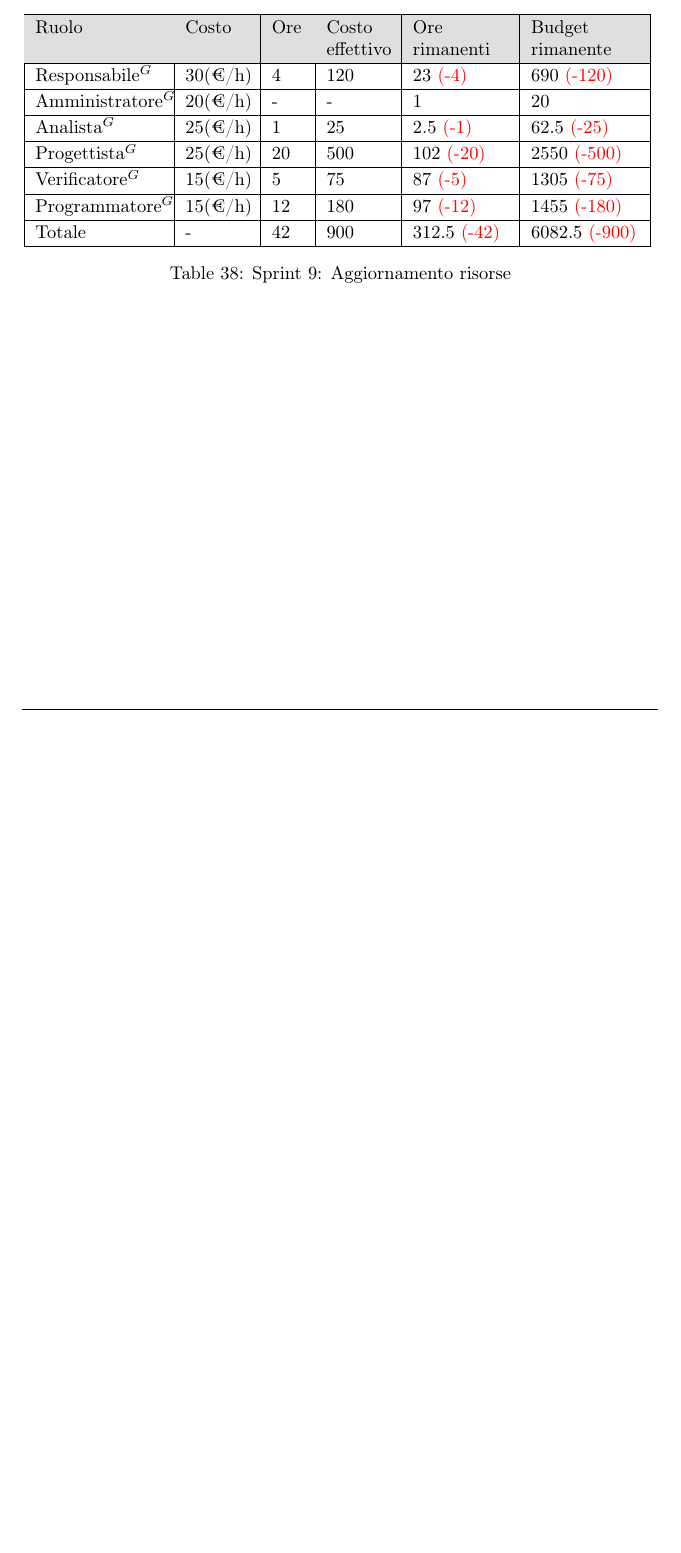
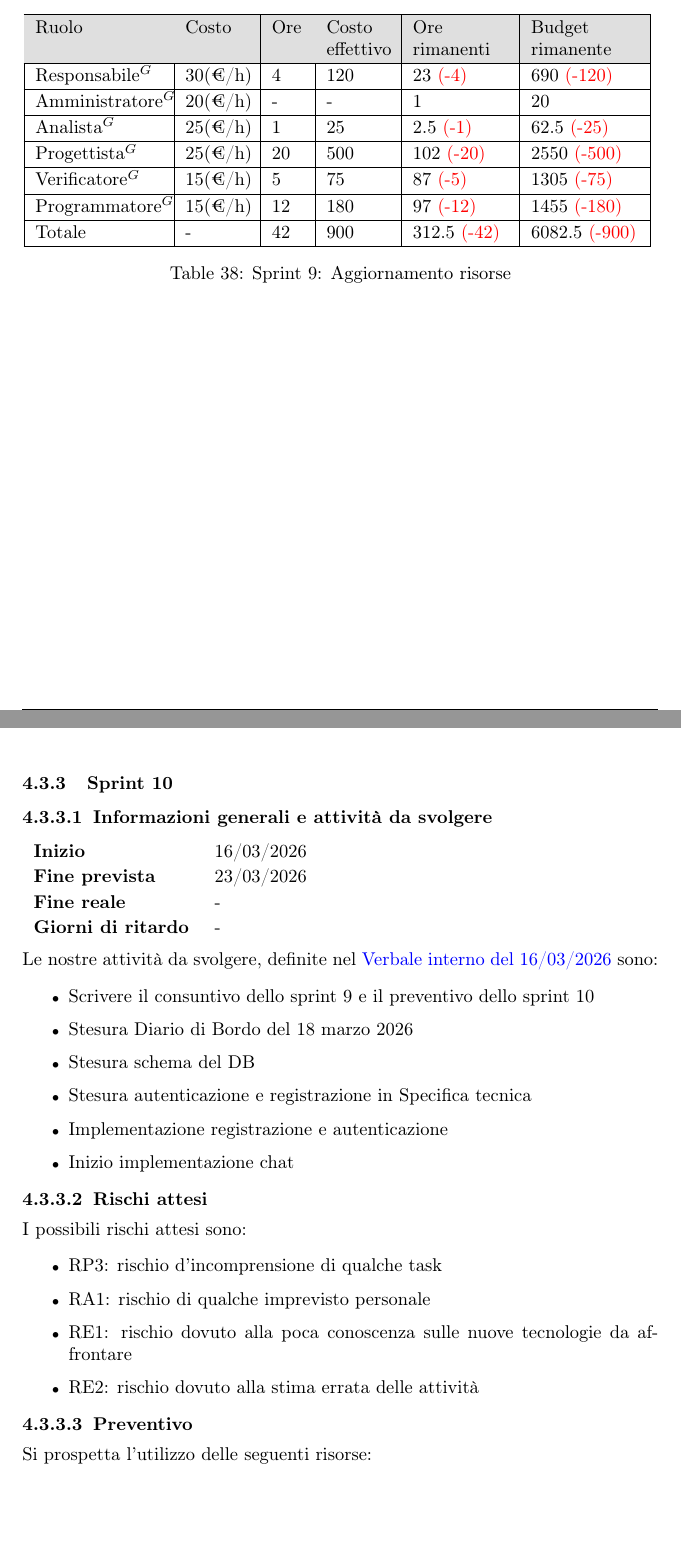
Before and after one commit to NullPointersGroup/Documentazione, a LaTeX document (src/PB/Documenti Esterni/Piano di Progetto/Piano_di_Progetto.tex, which reads src/PB/Documenti Esterni/Piano di Progetto/sprint/sprint10.tex): part of page 55 of 55 before the commit and two parts of pages 55 and 56 of 57 after it, the two joined at a grey line, cut so that both start at the same text, the shorter picture padded with empty space. Compiled offline with pdfLaTeX.

Commit message:
Preventivo sprint 10 Close #252

```diff
--- /dev/null
+++ b/src/PB/Documenti Esterni/Piano di Progetto/sprint/sprint10.tex
@@ -0,0 +1,32 @@
+\subsubsection{Sprint 10}
+
+\subsubsubsection{Informazioni generali e attività da svolgere}
+
+\begin{tabular}{p{0.25\textwidth} p{0.2\textwidth}}
+	\textbf{Inizio} & 16/03/2026 \\
+	\textbf{Fine prevista} & 23/03/2026 \\
+	\textbf{Fine reale} & - \\
+	\textbf{Giorni di ritardo} & -
+\end{tabular}
+\newline \newline
+Le nostre attività da svolgere, definite nel \href{https://nullpointersgroup.github.io/Documentazione/output/PB/Verbali%20Interni/2026-03-16_verbale_interno.pdf}{Verbale interno del 16/03/2026} sono:
+\begin{itemize}[itemsep=5pt, parsep=1pt, label=$\scriptstyle\bullet$]
+	\item Scrivere il consuntivo dello sprint 9 e il preventivo dello sprint 10
+	\item Stesura Diario di Bordo del 18 marzo 2026
+	\item Stesura schema del DB
+	\item Stesura autenticazione e registrazione in Specifica tecnica
+	\item Implementazione registrazione e autenticazione
+	\item Inizio implementazione chat
+\end{itemize}
+
+\subsubsubsection{Rischi attesi}
+I possibili rischi attesi sono:
+\begin{itemize}[itemsep=5pt, parsep=1pt, label=$\scriptstyle\bullet$]
+	\item RP3: rischio d'incomprensione di qualche task
+	\item RA1: rischio di qualche imprevisto personale
+	\item RE1: rischio dovuto alla poca conoscenza sulle nuove tecnologie da affrontare
+	\item RE2: rischio dovuto alla stima errata delle attività
+\end{itemize}
+
+\subsubsubsection{Preventivo}
+Si prospetta l'utilizzo delle seguenti risorse:
@@ -0,0 +60 @@
+\end{table}
```
Also changed, not shown: src/PB/Documenti Esterni/Piano di Progetto/content/breve_termine.tex (+3 -0 lines), src/PB/Documenti Esterni/Piano di Progetto/content/modifiche.tex (+1 -1 lines), src/PB/Documenti Esterni/Piano di Progetto/sprint/sprint09.tex (+2 -2 lines), src/shared/images/PianoProgetto/sprint10_preventivo.png (added), src/PB/Documenti Esterni/Piano di Progetto/sprint/sprint10.tex (35 more changed lines).
